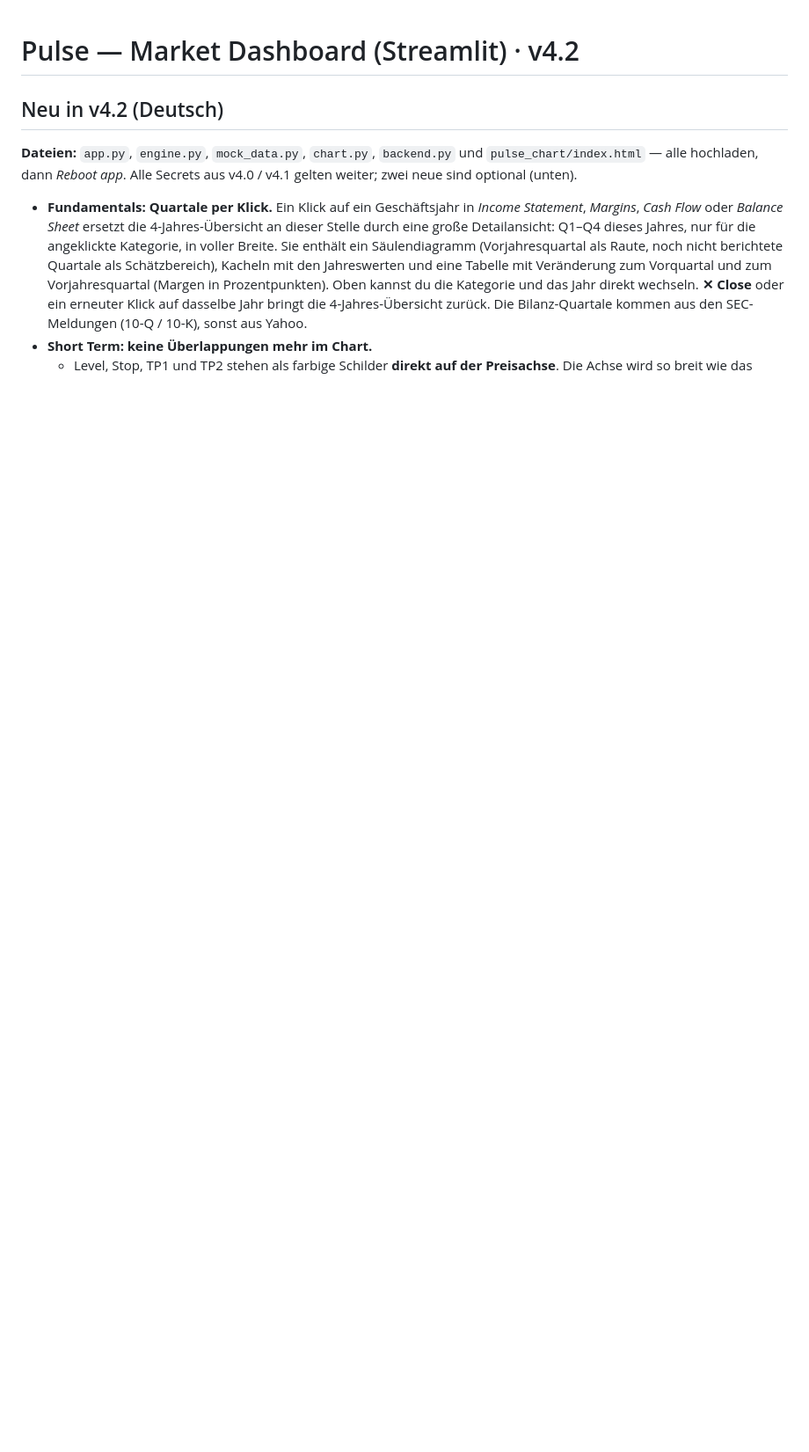
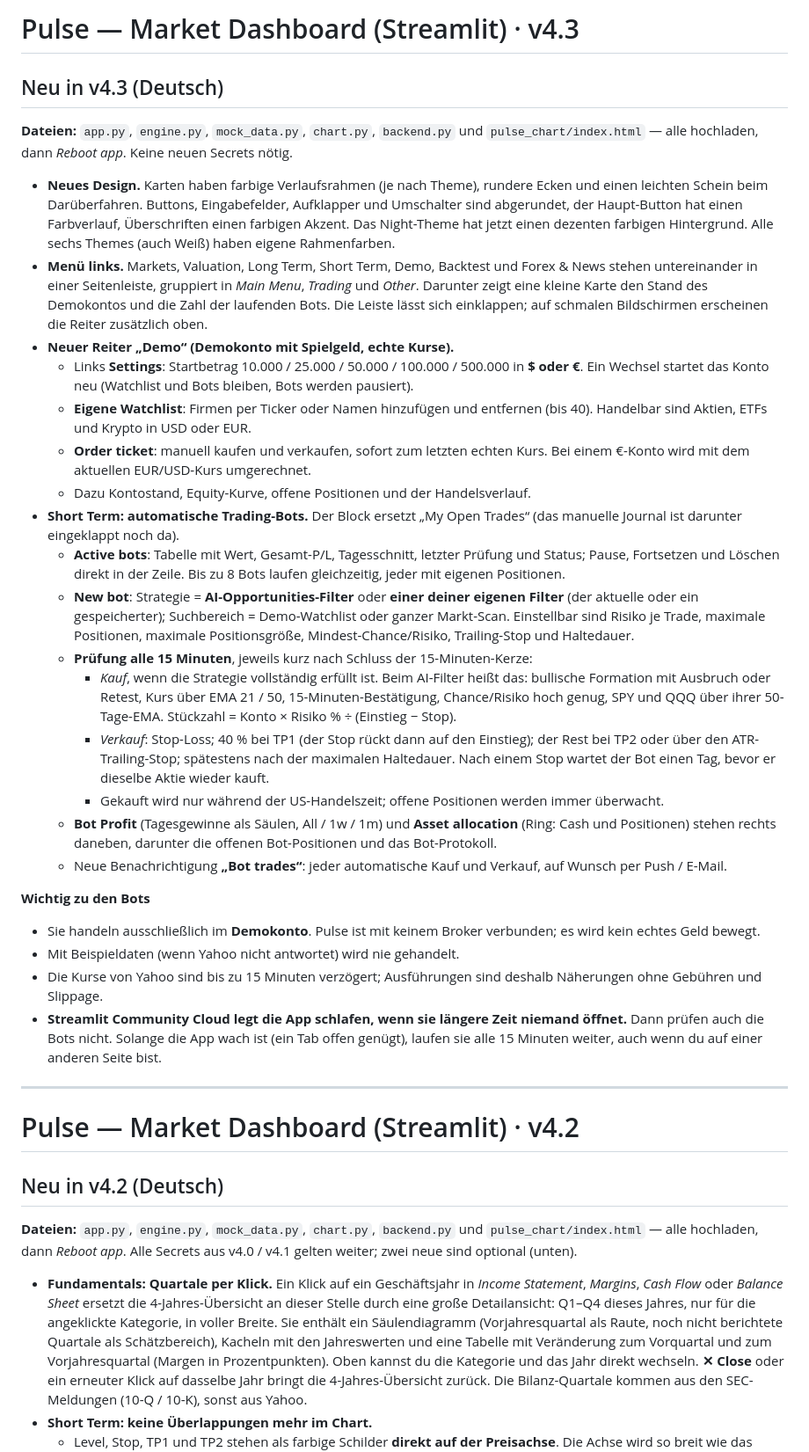
Before and after one commit to Lightdelta433/SwingTrade, a Markdown page: README_1.md, the part around the change. Shown at 88% size. Rendered like a GitHub page; blank space fills up the shorter version.

Commit message:
Update README for version 4.3 changes
Updated the README to reflect changes in version 4.3, including new features, design updates, and bot functionalities.

```diff
--- a/README_1.md
+++ b/README_1.md
@@ -1,3 +1,58 @@
+# Pulse — Market Dashboard (Streamlit) · v4.3
+
+## Neu in v4.3 (Deutsch)
+
+**Dateien:** `app.py`, `engine.py`, `mock_data.py`, `chart.py`, `backend.py` und `pulse_chart/index.html` —
+alle hochladen, dann *Reboot app*. Keine neuen Secrets nötig.
+
+* **Neues Design.** Karten haben farbige Verlaufsrahmen (je nach Theme), rundere Ecken und einen leichten
+  Schein beim Darüberfahren. Buttons, Eingabefelder, Aufklapper und Umschalter sind abgerundet, der
+  Haupt-Button hat einen Farbverlauf, Überschriften einen farbigen Akzent. Das Night-Theme hat jetzt einen
+  dezenten farbigen Hintergrund. Alle sechs Themes (auch Weiß) haben eigene Rahmenfarben.
+* **Menü links.** Markets, Valuation, Long Term, Short Term, Demo, Backtest und Forex & News stehen
+  untereinander in einer Seitenleiste, gruppiert in *Main Menu*, *Trading* und *Other*. Darunter zeigt
+  eine kleine Karte den Stand des Demokontos und die Zahl der laufenden Bots. Die Leiste lässt sich
+  einklappen; auf schmalen Bildschirmen erscheinen die Reiter zusätzlich oben.
+* **Neuer Reiter „Demo“ (Demokonto mit Spielgeld, echte Kurse).**
+  * Links **Settings**: Startbetrag 10.000 / 25.000 / 50.000 / 100.000 / 500.000 in **$ oder €**. Ein
+    Wechsel startet das Konto neu (Watchlist und Bots bleiben, Bots werden pausiert).
+  * **Eigene Watchlist**: Firmen per Ticker oder Namen hinzufügen und entfernen (bis 40). Handelbar sind
+    Aktien, ETFs und Krypto in USD oder EUR.
+  * **Order ticket**: manuell kaufen und verkaufen, sofort zum letzten echten Kurs. Bei einem €-Konto wird
+    mit dem aktuellen EUR/USD-Kurs umgerechnet.
+  * Dazu Kontostand, Equity-Kurve, offene Positionen und der Handelsverlauf.
+* **Short Term: automatische Trading-Bots.** Der Block ersetzt „My Open Trades“ (das manuelle Journal ist
+  darunter eingeklappt noch da).
+  * **Active bots**: Tabelle mit Wert, Gesamt-P/L, Tagesschnitt, letzter Prüfung und Status; Pause, Fortsetzen
+    und Löschen direkt in der Zeile. Bis zu 8 Bots laufen gleichzeitig, jeder mit eigenen Positionen.
+  * **New bot**: Strategie = **AI-Opportunities-Filter** oder **einer deiner eigenen Filter** (der aktuelle
+    oder ein gespeicherter); Suchbereich = Demo-Watchlist oder ganzer Markt-Scan. Einstellbar sind Risiko je
+    Trade, maximale Positionen, maximale Positionsgröße, Mindest-Chance/Risiko, Trailing-Stop und Haltedauer.
+  * **Prüfung alle 15 Minuten**, jeweils kurz nach Schluss der 15-Minuten-Kerze:
+    * *Kauf*, wenn die Strategie vollständig erfüllt ist. Beim AI-Filter heißt das: bullische Formation mit
+      Ausbruch oder Retest, Kurs über EMA 21 / 50, 15-Minuten-Bestätigung, Chance/Risiko hoch genug, SPY und
+      QQQ über ihrer 50-Tage-EMA. Stückzahl = Konto × Risiko % ÷ (Einstieg − Stop).
+    * *Verkauf*: Stop-Loss; 40 % bei TP1 (der Stop rückt dann auf den Einstieg); der Rest bei TP2 oder über
+      den ATR-Trailing-Stop; spätestens nach der maximalen Haltedauer. Nach einem Stop wartet der Bot einen
+      Tag, bevor er dieselbe Aktie wieder kauft.
+    * Gekauft wird nur während der US-Handelszeit; offene Positionen werden immer überwacht.
+  * **Bot Profit** (Tagesgewinne als Säulen, All / 1w / 1m) und **Asset allocation** (Ring: Cash und
+    Positionen) stehen rechts daneben, darunter die offenen Bot-Positionen und das Bot-Protokoll.
+  * Neue Benachrichtigung **„Bot trades“**: jeder automatische Kauf und Verkauf, auf Wunsch per Push / E-Mail.
+
+**Wichtig zu den Bots**
+
+* Sie handeln ausschließlich im **Demokonto**. Pulse ist mit keinem Broker verbunden; es wird kein echtes
+  Geld bewegt.
+* Mit Beispieldaten (wenn Yahoo nicht antwortet) wird nie gehandelt.
+* Die Kurse von Yahoo sind bis zu 15 Minuten verzögert; Ausführungen sind deshalb Näherungen ohne Gebühren
+  und Slippage.
+* **Streamlit Community Cloud legt die App schlafen, wenn sie längere Zeit niemand öffnet.** Dann prüfen
+  auch die Bots nicht. Solange die App wach ist (ein Tab offen genügt), laufen sie alle 15 Minuten weiter,
+  auch wenn du auf einer anderen Seite bist.
+
+---
+
 # Pulse — Market Dashboard (Streamlit) · v4.2
 
 ## Neu in v4.2 (Deutsch)
```
